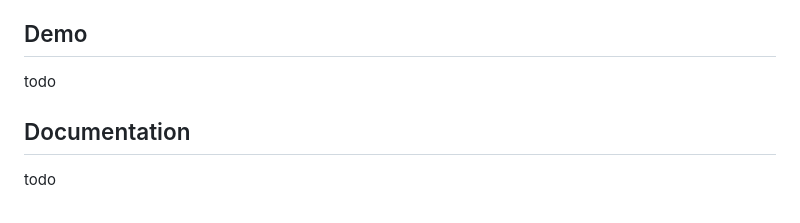
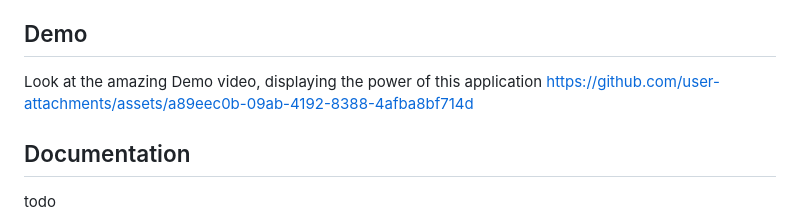
Before and after one commit to Mrsluggan/Auto-Water, a Markdown page: README.md, the part around the change. Rendered like a GitHub page.

```diff
--- a/README.md
+++ b/README.md
@@ -71,7 +71,9 @@ This application is designed to make watering your plants much easier! No need t
 
 ## Demo
 
-todo
+Look at the amazing Demo video, displaying the power of this application
+https://github.com/user-attachments/assets/a89eec0b-09ab-4192-8388-4afba8bf714d
+
 
 
 
```
